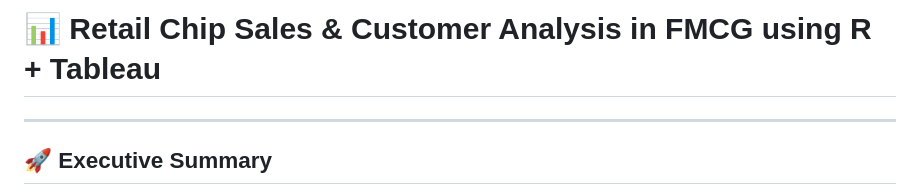
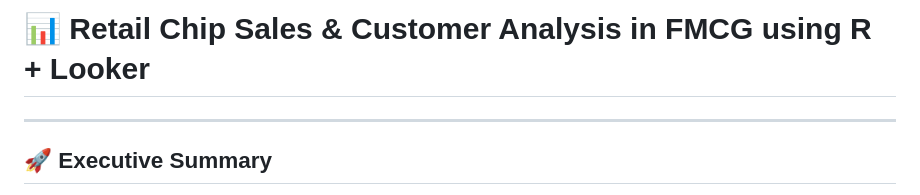
Before and after one commit to D-S007/Quantium_Retail_Strategy_and_Analytics, a Markdown page: README.md, the part around the change. Rendered like a GitHub page.

```diff
--- a/README.md
+++ b/README.md
@@ -1,4 +1,4 @@
-# 📊 Retail Chip Sales & Customer Analysis in FMCG using R + Tableau
+# 📊 Retail Chip Sales & Customer Analysis in FMCG using R + Looker
 
 ---
 
```
